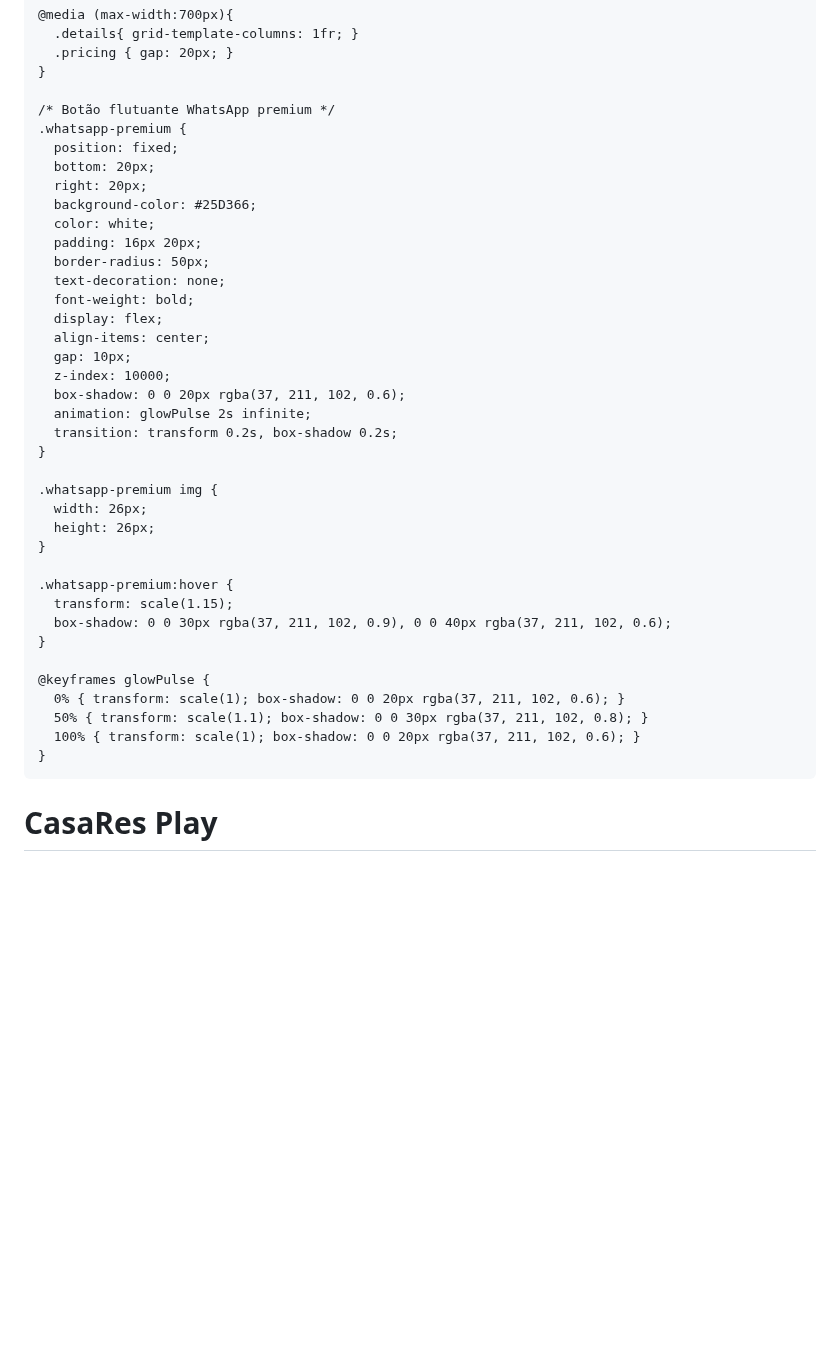
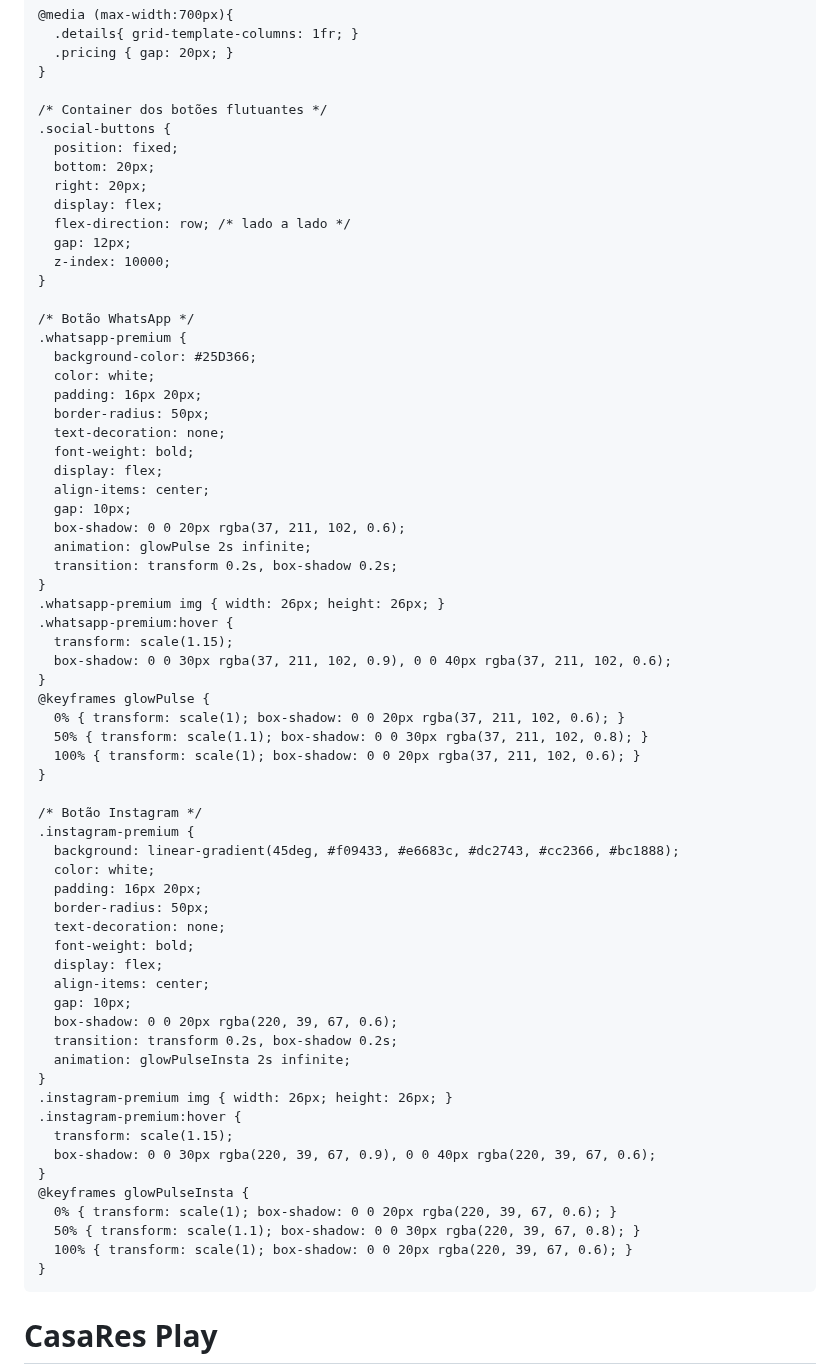
Before and after one commit to casaresplayfesta-afk/casares-play, a Markdown page: README.md, the part around one of its changes. Rendered like a GitHub page; blank space fills up the shorter version.

```diff
--- a/README.md
+++ b/README.md
@@ -67,11 +67,19 @@
       .pricing { gap: 20px; }
     }
 
-    /* Botão flutuante WhatsApp premium */
-    .whatsapp-premium {
+    /* Container dos botões flutuantes */
+    .social-buttons {
       position: fixed;
       bottom: 20px;
       right: 20px;
+      display: flex;
+      flex-direction: row; /* lado a lado */
+      gap: 12px;
+      z-index: 10000;
+    }
+
+    /* Botão WhatsApp */
+    .whatsapp-premium {
       background-color: #25D366;
       color: white;
       padding: 16px 20px;
@@ -81,26 +89,45 @@
       display: flex;
       align-items: center;
       gap: 10px;
-      z-index: 10000;
       box-shadow: 0 0 20px rgba(37, 211, 102, 0.6);
       animation: glowPulse 2s infinite;
       transition: transform 0.2s, box-shadow 0.2s;
     }
-
-    .whatsapp-premium img {
-      width: 26px;
-      height: 26px;
-    }
-
+    .whatsapp-premium img { width: 26px; height: 26px; }
     .whatsapp-premium:hover {
       transform: scale(1.15);
       box-shadow: 0 0 30px rgba(37, 211, 102, 0.9), 0 0 40px rgba(37, 211, 102, 0.6);
     }
-
     @keyframes glowPulse {
       0% { transform: scale(1); box-shadow: 0 0 20px rgba(37, 211, 102, 0.6); }
       50% { transform: scale(1.1); box-shadow: 0 0 30px rgba(37, 211, 102, 0.8); }
       100% { transform: scale(1); box-shadow: 0 0 20px rgba(37, 211, 102, 0.6); }
+    }
+
+    /* Botão Instagram */
+    .instagram-premium {
+      background: linear-gradient(45deg, #f09433, #e6683c, #dc2743, #cc2366, #bc1888);
+      color: white;
+      padding: 16px 20px;
+      border-radius: 50px;
+      text-decoration: none;
+      font-weight: bold;
+      display: flex;
+      align-items: center;
+      gap: 10px;
+      box-shadow: 0 0 20px rgba(220, 39, 67, 0.6);
+      transition: transform 0.2s, box-shadow 0.2s;
+      animation: glowPulseInsta 2s infinite;
+    }
+    .instagram-premium img { width: 26px; height: 26px; }
+    .instagram-premium:hover {
+      transform: scale(1.15);
+      box-shadow: 0 0 30px rgba(220, 39, 67, 0.9), 0 0 40px rgba(220, 39, 67, 0.6);
+    }
+    @keyframes glowPulseInsta {
+      0% { transform: scale(1); box-shadow: 0 0 20px rgba(220, 39, 67, 0.6); }
+      50% { transform: scale(1.1); box-shadow: 0 0 30px rgba(220, 39, 67, 0.8); }
+      100% { transform: scale(1); box-shadow: 0 0 20px rgba(220, 39, 67, 0.6); }
     }
   </style>
 </head>
```
Also changed, not shown: other parts of README.md (+17 -8 lines).
